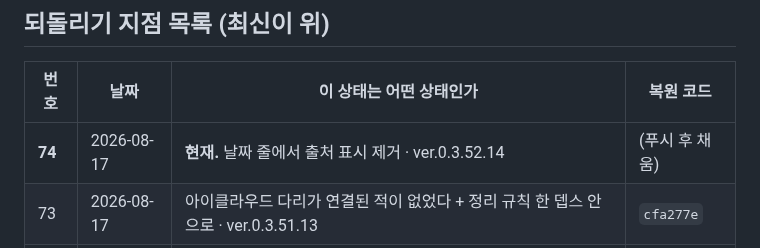
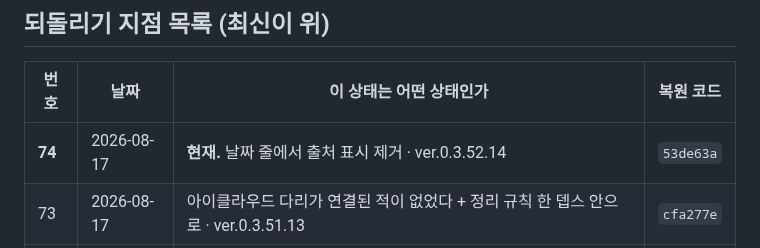
Before and after one commit to ziririt/simpletext-app, a Markdown page: 버전기록.md, the part around the change. Rendered like a GitHub page.

Commit message:
버전기록: 복원 코드 채움

```diff
--- a/버전기록.md
+++ b/버전기록.md
@@ -19,7 +19,7 @@
 
 | 번호 | 날짜 | 이 상태는 어떤 상태인가 | 복원 코드 |
 |---|---|---|---|
-| **74** | 2026-08-17 | **현재.** 날짜 줄에서 출처 표시 제거 · ver.0.3.52.14 | (푸시 후 채움) |
+| **74** | 2026-08-17 | **현재.** 날짜 줄에서 출처 표시 제거 · ver.0.3.52.14 | `53de63a` |
 | 73 | 2026-08-17 | 아이클라우드 다리가 연결된 적이 없었다 + 정리 규칙 한 뎁스 안으로 · ver.0.3.51.13 | `cfa277e` |
 | 72 | 2026-08-17 | 목록 상단 단추 자리 바꾸기 · ver.0.3.49.11 | `7b38b00` |
 | 71 | 2026-08-17 | 맥에서 잠금 확인 창이 무한 반복되던 것 · ver.0.3.48.10 | `83c0f5a` |
```
